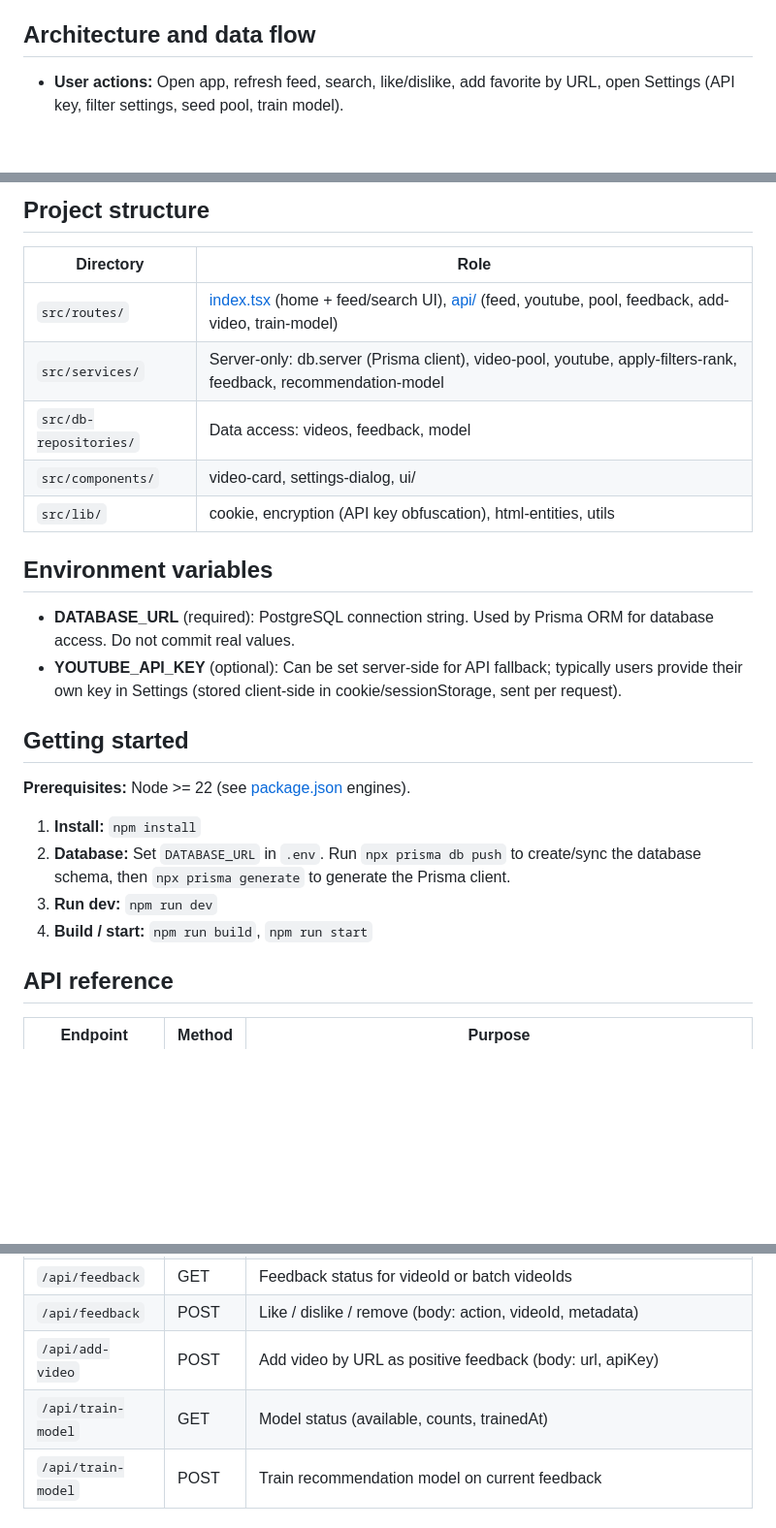
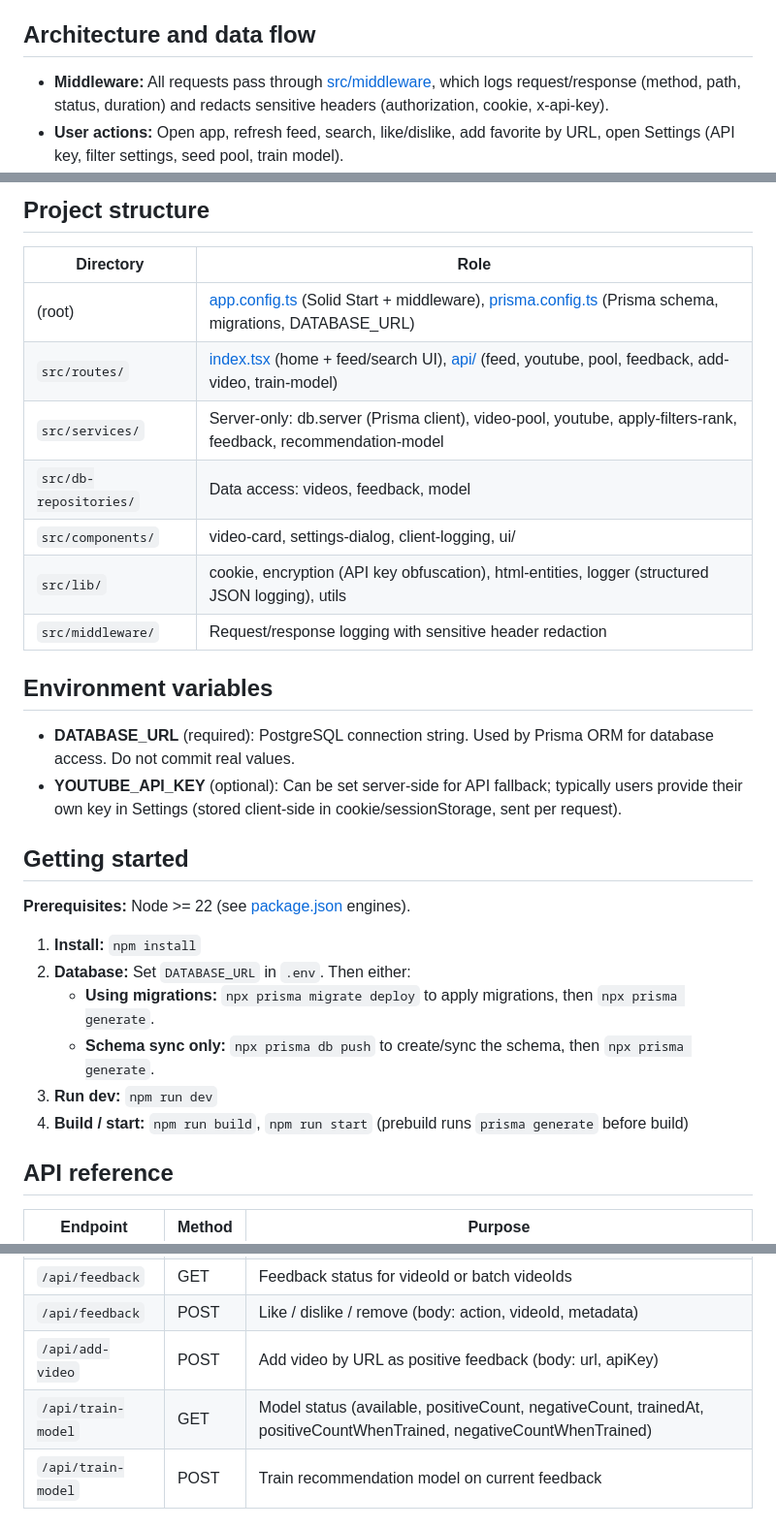
Before and after one commit to tanuvnair/crazy-refresh-pull, a Markdown page: README.md, 3 parts joined by grey strips. Shown at 97% size. Drawn GitHub-style; blank space fills up the shorter version.

Commit message:
docs: update README.MD

```diff
--- a/README.md
+++ b/README.md
@@ -11,6 +11,7 @@ A personalized YouTube discovery app that surfaces long-form videos. You seed a
 
 ## Architecture and data flow
 
+- **Middleware:** All requests pass through [src/middleware](src/middleware/index.ts), which logs request/response (method, path, status, duration) and redacts sensitive headers (authorization, cookie, x-api-key).
 - **User actions:** Open app, refresh feed, search, like/dislike, add favorite by URL, open Settings (API key, filter settings, seed pool, train model).
 - **Feed path:** `GET /api/feed` -> `video-pool.server` `getRandomRecommendations()` -> DB pool -> `apply-filters-rank.server` (exclude feedback, then rank by learned model when available) -> JSON to client.
 - **Search path:** Client calls `GET /api/youtube?q=...` -> `youtube.server` `handleYouTubeSearchRequest` -> if pool has results: `video-pool.server` `searchPool()` then `applyFiltersAndRank`; else YouTube API search + details, then `applyFiltersAndRank`; new API results are merged into pool via `addToPool`.
@@ -96,11 +97,13 @@ Logistic regression (10 hand-crafted features) trained on positive/negative feed
 
 | Directory              | Role                                                                                                                                       |
 | ---------------------- | ------------------------------------------------------------------------------------------------------------------------------------------ |
+| (root)                 | [app.config.ts](app.config.ts) (Solid Start + middleware), [prisma.config.ts](prisma.config.ts) (Prisma schema, migrations, DATABASE_URL)  |
 | `src/routes/`          | [index.tsx](src/routes/index.tsx) (home + feed/search UI), [api/](src/routes/api/) (feed, youtube, pool, feedback, add-video, train-model) |
-| `src/services/`        | Server-only: db.server (Prisma client), video-pool, youtube, apply-filters-rank, feedback, recommendation-model                              |
+| `src/services/`        | Server-only: db.server (Prisma client), video-pool, youtube, apply-filters-rank, feedback, recommendation-model                            |
 | `src/db-repositories/` | Data access: videos, feedback, model                                                                                                       |
-| `src/components/`      | video-card, settings-dialog, ui/                                                                                                           |
-| `src/lib/`             | cookie, encryption (API key obfuscation), html-entities, utils                                                                             |
+| `src/components/`      | video-card, settings-dialog, client-logging, ui/                                                                                           |
+| `src/lib/`             | cookie, encryption (API key obfuscation), html-entities, logger (structured JSON logging), utils                                          |
+| `src/middleware/`      | Request/response logging with sensitive header redaction                                                                                    |
 
 ## Environment variables
 
@@ -112,9 +115,11 @@ Logistic regression (10 hand-crafted features) trained on positive/negative feed
 **Prerequisites:** Node >= 22 (see [package.json](package.json) engines).
 
 1. **Install:** `npm install`
-2. **Database:** Set `DATABASE_URL` in `.env`. Run `npx prisma db push` to create/sync the database schema, then `npx prisma generate` to generate the Prisma client.
+2. **Database:** Set `DATABASE_URL` in `.env`. Then either:
+   - **Using migrations:** `npx prisma migrate deploy` to apply migrations, then `npx prisma generate`.
+   - **Schema sync only:** `npx prisma db push` to create/sync the schema, then `npx prisma generate`.
 3. **Run dev:** `npm run dev`
-4. **Build / start:** `npm run build`, `npm run start`
+4. **Build / start:** `npm run build`, `npm run start` (prebuild runs `prisma generate` before build)
 
 ## API reference
 
@@ -127,7 +132,7 @@ Logistic regression (10 hand-crafted features) trained on positive/negative feed
 | `/api/feedback`    | GET    | Feedback status for videoId or batch videoIds                                                        |
 | `/api/feedback`    | POST   | Like / dislike / remove (body: action, videoId, metadata)                                            |
 | `/api/add-video`   | POST   | Add video by URL as positive feedback (body: url, apiKey)                                            |
-| `/api/train-model` | GET    | Model status (available, counts, trainedAt)                                                          |
+| `/api/train-model` | GET    | Model status (available, positiveCount, negativeCount, trainedAt, positiveCountWhenTrained, negativeCountWhenTrained) |
 | `/api/train-model` | POST   | Train recommendation model on current feedback                                                       |
 
 ## YouTube API quota
```
